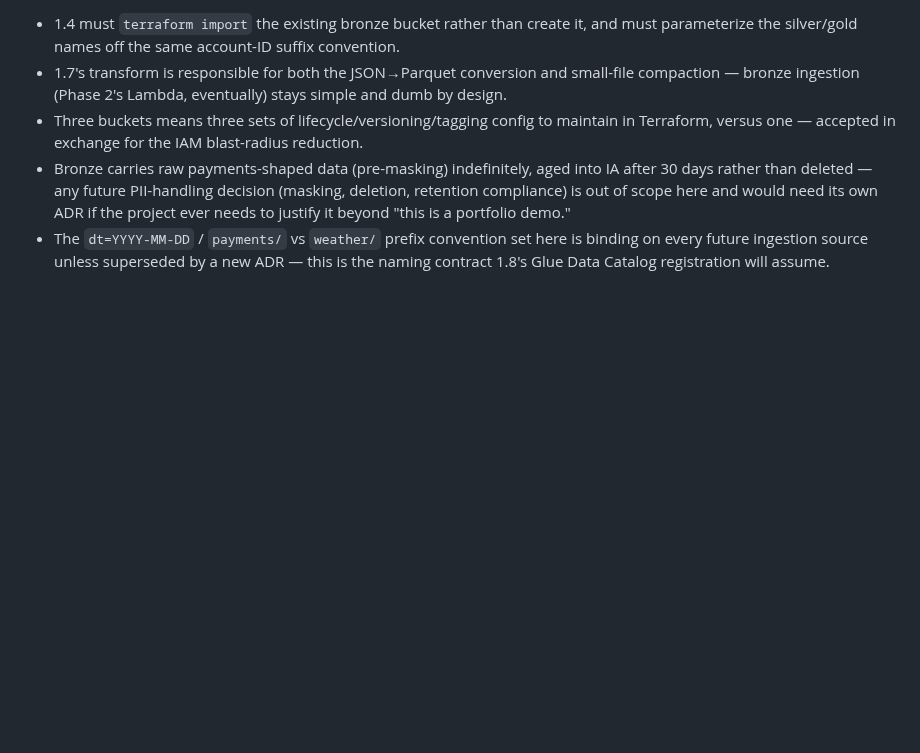
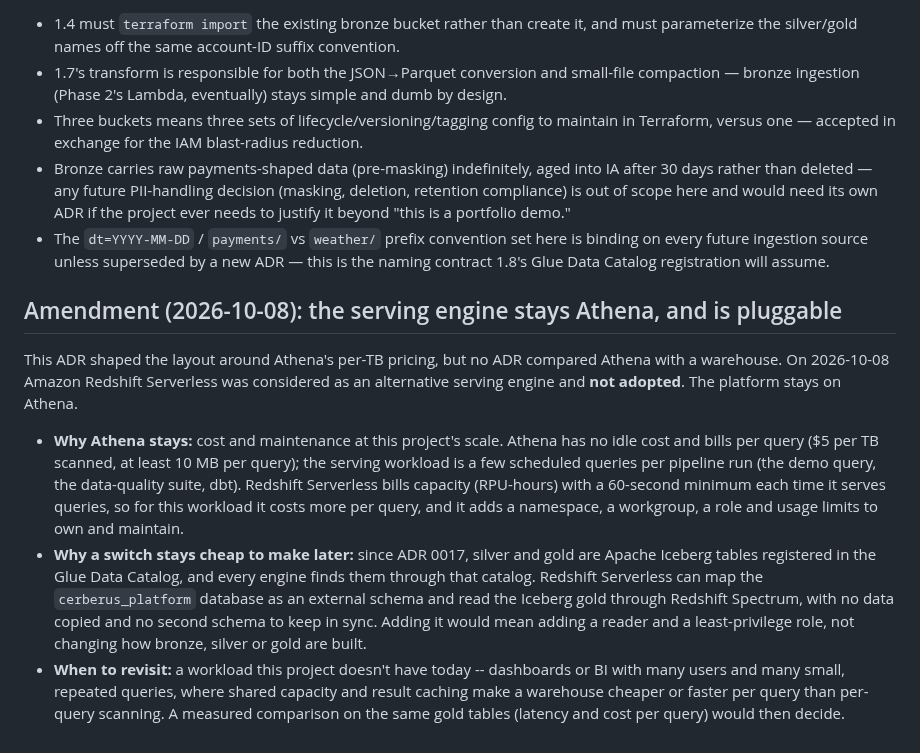
Before and after one commit to ChiragVenkateshaiah/cerberus-platform, a Markdown page: docs/adr/0002-medallion-layout.md, the part around the change. GitHub-like rendering; blank space fills up the shorter version.

Commit message:
ADR 0002: record that serving stays on Athena and Redshift is pluggable
Amendment (2026-10-08): Redshift Serverless was considered as a serving
engine and not adopted for cost and maintenance at this project's scale
(per-query Athena vs capacity billed with a 60-second minimum, plus a
workgroup to own). Because silver and gold are Iceberg tables in the Glue
Data Catalog (ADR 0017), Redshift could later read gold through Spectrum
with no copy; revisit if a dashboard/BI workload appears.

Co-Authored-By: Claude Opus 5.5 <noreply@anthropic.com>

```diff
--- a/docs/adr/0002-medallion-layout.md
+++ b/docs/adr/0002-medallion-layout.md
@@ -113,3 +113,32 @@ actual policy documents are 1.6's decision, not this one.
   is binding on every future ingestion source unless superseded by a new
   ADR — this is the naming contract 1.8's Glue Data Catalog registration
   will assume.
+
+## Amendment (2026-10-08): the serving engine stays Athena, and is pluggable
+
+This ADR shaped the layout around Athena's per-TB pricing, but no ADR
+compared Athena with a warehouse. On 2026-10-08 Amazon Redshift Serverless
+was considered as an alternative serving engine and **not adopted**. The
+platform stays on Athena.
+
+- **Why Athena stays:** cost and maintenance at this project's scale.
+  Athena has no idle cost and bills per query ($5 per TB scanned, at
+  least 10 MB per query); the serving workload is a few scheduled queries
+  per pipeline run (the demo query, the data-quality suite, dbt). Redshift
+  Serverless bills capacity (RPU-hours) with a 60-second minimum each time
+  it serves queries, so for this workload it costs more per query, and it
+  adds a namespace, a workgroup, a role and usage limits to own and
+  maintain.
+- **Why a switch stays cheap to make later:** since ADR 0017, silver and
+  gold are Apache Iceberg tables registered in the Glue Data Catalog, and
+  every engine finds them through that catalog. Redshift Serverless can
+  map the `cerberus_platform` database as an external schema and read the
+  Iceberg gold through Redshift Spectrum, with no data copied and no
+  second schema to keep in sync. Adding it would mean adding a reader and
+  a least-privilege role, not changing how bronze, silver or gold are
+  built.
+- **When to revisit:** a workload this project doesn't have today --
+  dashboards or BI with many users and many small, repeated queries, where
+  shared capacity and result caching make a warehouse cheaper or faster
+  per query than per-query scanning. A measured comparison on the same
+  gold tables (latency and cost per query) would then decide.
```
